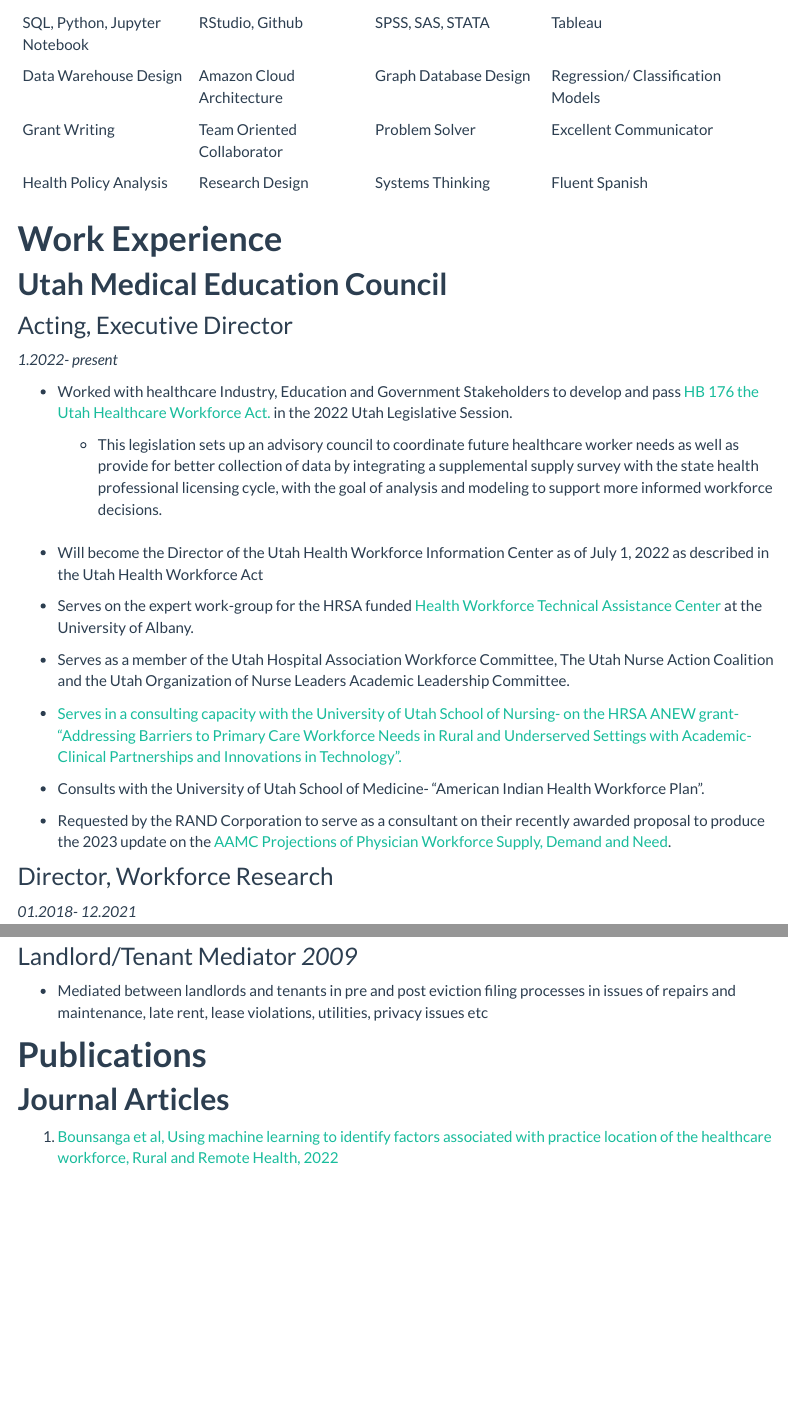
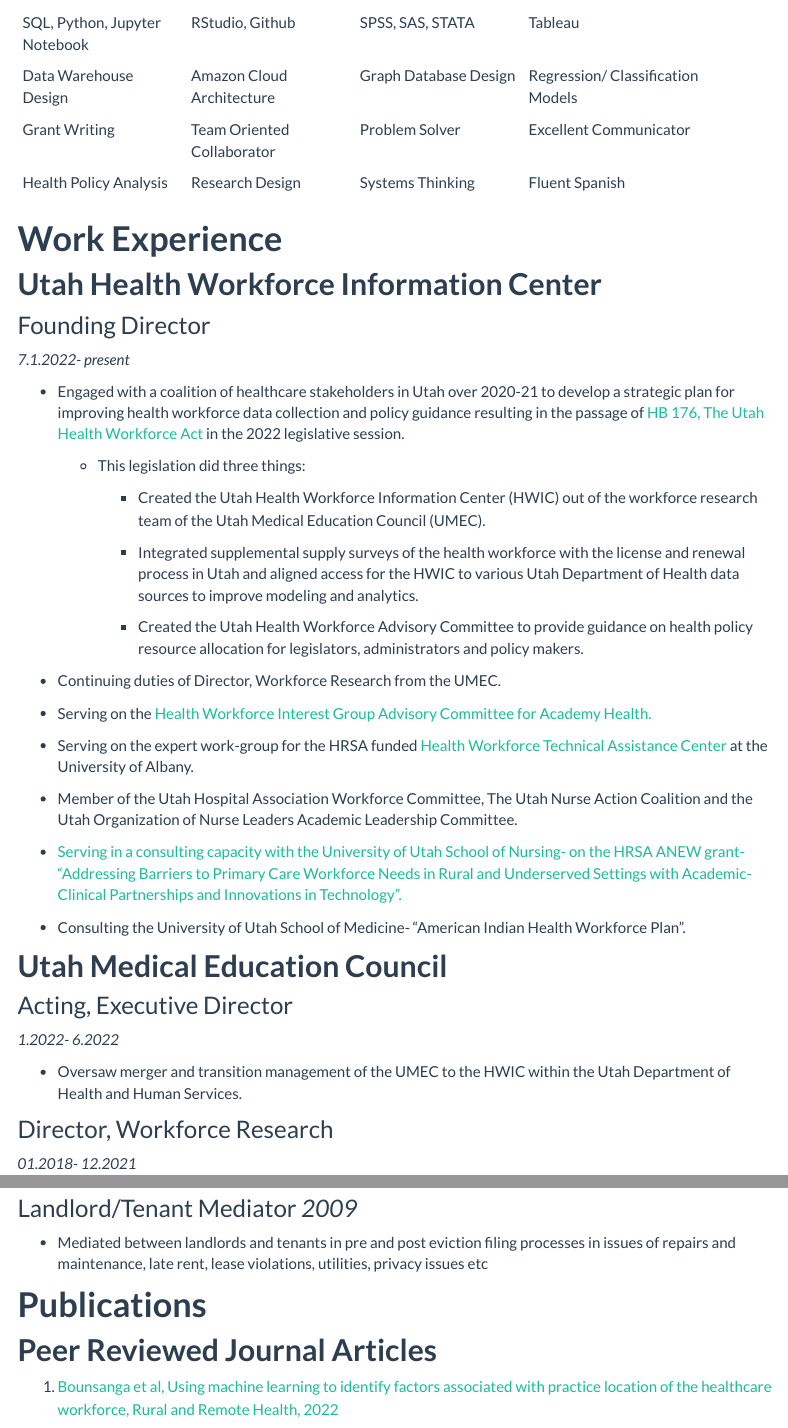
Before and after one commit to crutting/cv, an R Markdown document (resume.Rmd): the page in a window 1100 px wide, from 290 px down, and a second part further down, joined at a grey line. The pictures show the output file resume.html that the author committed with the source, opened offline; library style sheets and scripts come from the installed R packages; menus at the side of the page are left out.

Commit message:
2022 resume updates

```diff
--- a/resume.Rmd
+++ b/resume.Rmd
@@ -29,56 +29,84 @@
 
 # **Skills**
 
-|                        |                            |                       |                                   |
-|-----------------|-----------------|-----------------|----------------------|
-| SQL, Python, Jupyter Notebook   | RStudio, Github            | SPSS, SAS, STATA      | Tableau                           |
-| Data Warehouse Design  | Amazon Cloud Architecture  | Graph Database Design | Regression/ Classification Models |
-| Grant Writing          | Team Oriented Collaborator | Problem Solver        | Excellent Communicator            |
-| Health Policy Analysis | Research Design            | Systems Thinking      | Fluent Spanish                    |
++---------------+---------------+---------------+--------------------+
+| SQL, Python,  | RStudio,      | SPSS, SAS,    | Tableau            |
+| Jupyter       | Github        | STATA         |                    |
+| Notebook      |               |               |                    |
++---------------+---------------+---------------+--------------------+
+| Data          | Amazon Cloud  | Graph         | Regression/        |
+| Warehouse     | Architecture  | Database      | Classification     |
+| Design        |               | Design        | Models             |
++---------------+---------------+---------------+--------------------+
+| Grant Writing | Team Oriented | Problem       | Excellent          |
+|               | Collaborator  | Solver        | Communicator       |
++---------------+---------------+---------------+--------------------+
+| Health Policy | Research      | Systems       | Fluent Spanish     |
+| Analysis      | Design        | Thinking      |                    |
++---------------+---------------+---------------+--------------------+
 
 # **Work Experience**
+
+## **Utah Health Workforce Information Center**
+
+### Founding Director
+
+*7.1.2022- present*
+
+-   Engaged with a coalition of healthcare stakeholders in Utah over
+    2020-21 to develop a strategic plan for improving health workforce
+    data collection and policy guidance resulting in the passage of [HB
+    176, The Utah Health Workforce
+    Act](https://le.utah.gov/~2022/bills/static/HB0176.html) in the 2022
+    legislative session.
+
+    -   This legislation did three things:
+
+        -   Created the Utah Health Workforce Information Center (HWIC)
+            out of the workforce research team of the Utah Medical
+            Education Council (UMEC).
+
+        -   Integrated supplemental supply surveys of the health
+            workforce with the license and renewal process in Utah and
+            aligned access for the HWIC to various Utah Department of
+            Health data sources to improve modeling and analytics.
+
+        -   Created the Utah Health Workforce Advisory Committee to
+            provide guidance on health policy resource allocation for
+            legislators, administrators and policy makers.
+
+-   Continuing duties of Director, Workforce Research from the UMEC.
+
+-   Serving on the [Health Workforce Interest Group Advisory Committee
+    for Academy
+    Health.](https://academyhealth.org/professional-resources/interest-groups/health-workforce-interest-group/advisory-committee/page/health-workforce-interest-group-advisory-committee)
+
+-   Serving on the expert work-group for the HRSA funded [Health
+    Workforce Technical Assistance
+    Center](https://www.healthworkforceta.org/about/expert-workgroup/)
+    at the University of Albany.
+
+-   Member of the Utah Hospital Association Workforce Committee, The
+    Utah Nurse Action Coalition and the Utah Organization of Nurse
+    Leaders Academic Leadership Committee.
+
+-   [Serving in a consulting capacity with the University of Utah School
+    of Nursing- on the HRSA ANEW grant- "Addressing Barriers to Primary
+    Care Workforce Needs in Rural and Underserved Settings with
+    Academic-Clinical Partnerships and Innovations in
+    Technology".](https://www.google.com/url?sa=t&rct=j&q=&esrc=s&source=web&cd=&ved=2ahUKEwiu6b6H-_H2AhUnLTQIHc4kDNcQFnoECAkQAQ&url=https%3A%2F%2Fgrants.hrsa.gov%2F2010%2Fweb2External%2FInterface%2FCommon%2FPublicWebLinkController.aspx%3FGrantNumber%3DT94HP32908%26WL_WEBLINK_ID%3D1&usg=AOvVaw3L5FVAtydxvfQEhMUDozcc)
+
+-   Consulting the University of Utah School of Medicine- "American
+    Indian Health Workforce Plan".
 
 ## **Utah Medical Education Council**
 
 ### Acting, Executive Director
 
-*1.2022- present*
+*1.2022- 6.2022*
 
--   Worked with healthcare Industry, Education and Government
-    Stakeholders to develop and pass [HB 176 the Utah Healthcare
-    Workforce Act.](https://le.utah.gov/~2022/bills/static/HB0176.html)
-    in the 2022 Utah Legislative Session.
-
-    -   This legislation sets up an advisory council to coordinate
-        future healthcare worker needs as well as provide for better
-        collection of data by integrating a supplemental supply survey
-        with the state health professional licensing cycle, with the
-        goal of analysis and modeling to support more informed workforce
-        decisions. <br></br>
-
--   Will become the Director of the Utah Health Workforce Information
-    Center as of July 1, 2022 as described in the Utah Health Workforce
-    Act
-
--   Serves on the expert work-group for the HRSA funded [Health
-    Workforce Technical Assistance
-    Center](https://www.healthworkforceta.org/about/expert-workgroup/)
-    at the University of Albany.
-
--   Serves as a member of the Utah Hospital Association Workforce
-    Committee, The Utah Nurse Action Coalition and the Utah Organization
-    of Nurse Leaders Academic Leadership Committee.
-
--   [Serves in a consulting capacity with the University of Utah School
-    of Nursing- on the HRSA ANEW grant- "Addressing Barriers to Primary
-    Care Workforce Needs in Rural and Underserved Settings with
-    Academic-Clinical Partnerships and Innovations in
-    Technology".](https://www.google.com/url?sa=t&rct=j&q=&esrc=s&source=web&cd=&ved=2ahUKEwiu6b6H-_H2AhUnLTQIHc4kDNcQFnoECAkQAQ&url=https%3A%2F%2Fgrants.hrsa.gov%2F2010%2Fweb2External%2FInterface%2FCommon%2FPublicWebLinkController.aspx%3FGrantNumber%3DT94HP32908%26WL_WEBLINK_ID%3D1&usg=AOvVaw3L5FVAtydxvfQEhMUDozcc)
-
--   Consults with the University of Utah School of Medicine- "American
-    Indian Health Workforce Plan".
-
--   Requested by the RAND Corporation to serve as a consultant on their recently awarded proposal to produce the 2023 update on the [AAMC Projections of Physician Workforce Supply, Demand and Need](https://www.aamc.org/data-reports/workforce/data/complexities-physician-supply-and-demand-projections-2019-2034).
+-   Oversaw merger and transition management of the UMEC to the HWIC
+    within the Utah Department of Health and Human Services.
 
 ### Director, Workforce Research
 
@@ -325,7 +355,7 @@
 
 # **Publications**
 
-## **Journal Articles**
+## **Peer Reviewed Journal Articles**
 
 1.  [Bounsanga et al, Using machine learning to identify factors
     associated with practice location of the healthcare workforce, Rural
```
Also changed, not shown: resume.html, resume.Rmd (10 more changed lines).
